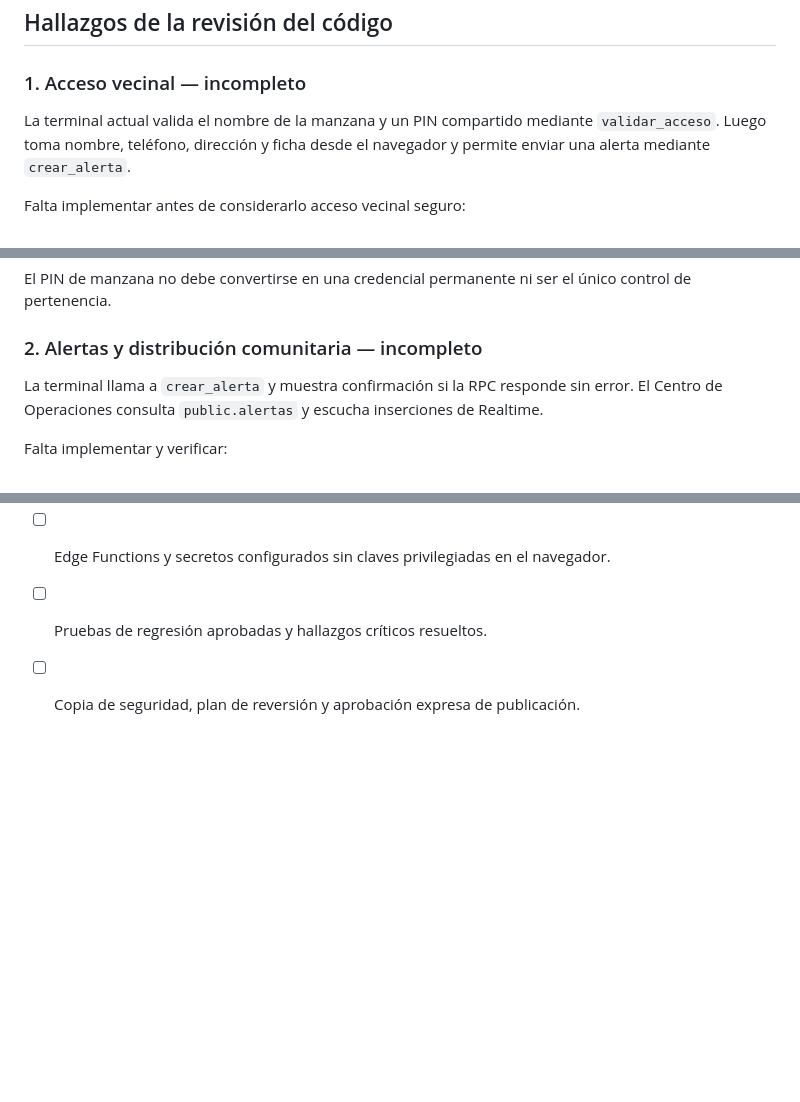
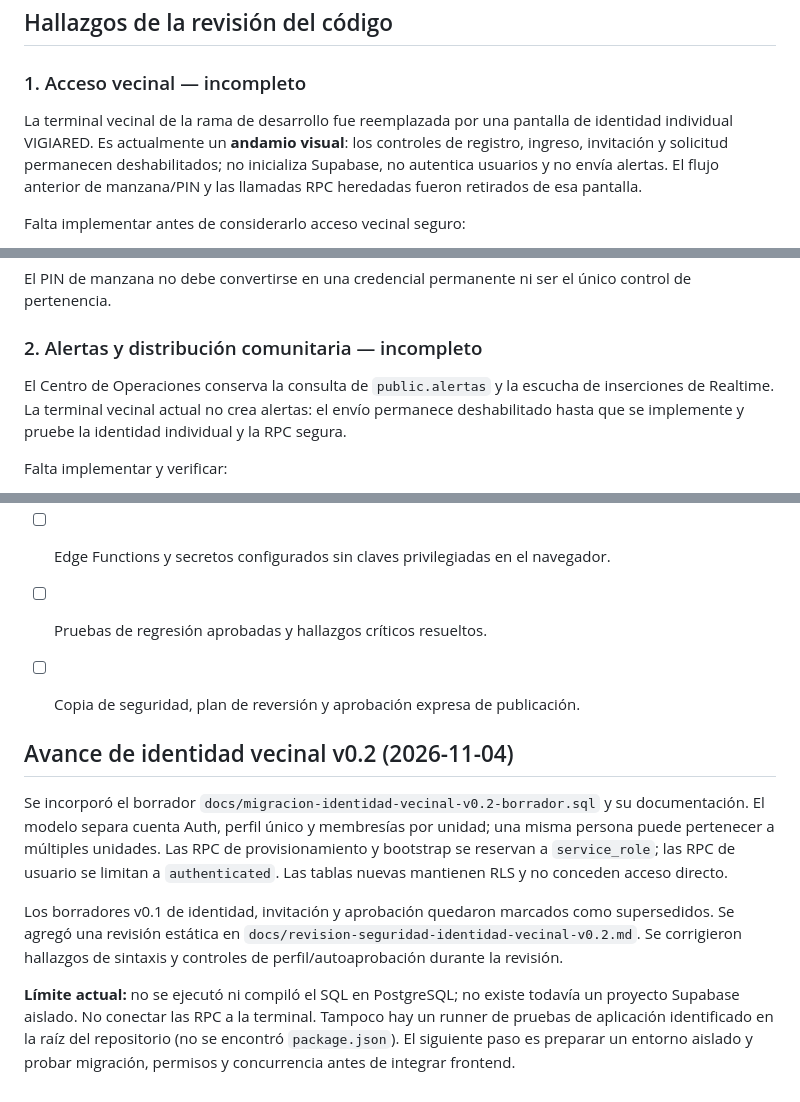
Before and after one commit to walterryban/ALERTA-VECINAL, a Markdown page: docs/plan-cierre-y-pruebas-vigiared.md, 3 parts joined by grey strips. Drawn GitHub-style; blank space fills up the shorter version.

Commit message:
Actualiza plan de cierre con estado real de terminal e identidad v0.2

```diff
--- a/docs/plan-cierre-y-pruebas-vigiared.md
+++ b/docs/plan-cierre-y-pruebas-vigiared.md
@@ -16,7 +16,7 @@ Objetivo: completar la plataforma en desarrollo, probarla con un entorno de dato
 
 ### 1. Acceso vecinal — incompleto
 
-La terminal actual valida el nombre de la manzana y un PIN compartido mediante `validar_acceso`. Luego toma nombre, teléfono, dirección y ficha desde el navegador y permite enviar una alerta mediante `crear_alerta`.
+La terminal vecinal de la rama de desarrollo fue reemplazada por una pantalla de identidad individual VIGIARED. Es actualmente un **andamio visual**: los controles de registro, ingreso, invitación y solicitud permanecen deshabilitados; no inicializa Supabase, no autentica usuarios y no envía alertas. El flujo anterior de manzana/PIN y las llamadas RPC heredadas fueron retirados de esa pantalla.
 
 Falta implementar antes de considerarlo acceso vecinal seguro:
 
@@ -32,7 +32,7 @@ El PIN de manzana no debe convertirse en una credencial permanente ni ser el ún
 
 ### 2. Alertas y distribución comunitaria — incompleto
 
-La terminal llama a `crear_alerta` y muestra confirmación si la RPC responde sin error. El Centro de Operaciones consulta `public.alertas` y escucha inserciones de Realtime.
+El Centro de Operaciones conserva la consulta de `public.alertas` y la escucha de inserciones de Realtime. La terminal vecinal actual no crea alertas: el envío permanece deshabilitado hasta que se implemente y pruebe la identidad individual y la RPC segura.
 
 Falta implementar y verificar:
 
@@ -144,3 +144,12 @@ Todos deben cumplirse:
 - [ ] Edge Functions y secretos configurados sin claves privilegiadas en el navegador.
 - [ ] Pruebas de regresión aprobadas y hallazgos críticos resueltos.
 - [ ] Copia de seguridad, plan de reversión y aprobación expresa de publicación.
+
+
+## Avance de identidad vecinal v0.2 (2026-11-04)
+
+Se incorporó el borrador `docs/migracion-identidad-vecinal-v0.2-borrador.sql` y su documentación. El modelo separa cuenta Auth, perfil único y membresías por unidad; una misma persona puede pertenecer a múltiples unidades. Las RPC de provisionamiento y bootstrap se reservan a `service_role`; las RPC de usuario se limitan a `authenticated`. Las tablas nuevas mantienen RLS y no conceden acceso directo.
+
+Los borradores v0.1 de identidad, invitación y aprobación quedaron marcados como supersedidos. Se agregó una revisión estática en `docs/revision-seguridad-identidad-vecinal-v0.2.md`. Se corrigieron hallazgos de sintaxis y controles de perfil/autoaprobación durante la revisión.
+
+**Límite actual:** no se ejecutó ni compiló el SQL en PostgreSQL; no existe todavía un proyecto Supabase aislado. No conectar las RPC a la terminal. Tampoco hay un runner de pruebas de aplicación identificado en la raíz del repositorio (no se encontró `package.json`). El siguiente paso es preparar un entorno aislado y probar migración, permisos y concurrencia antes de integrar frontend.
```
